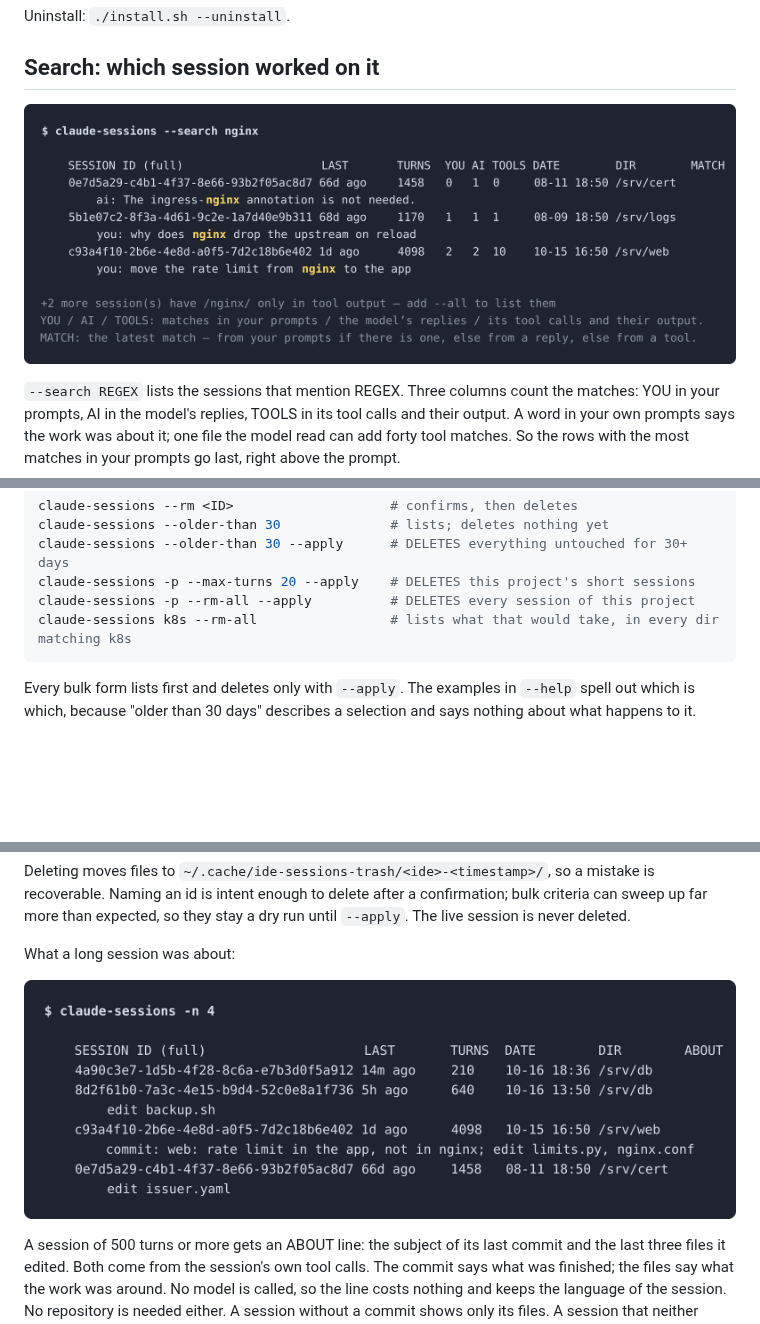
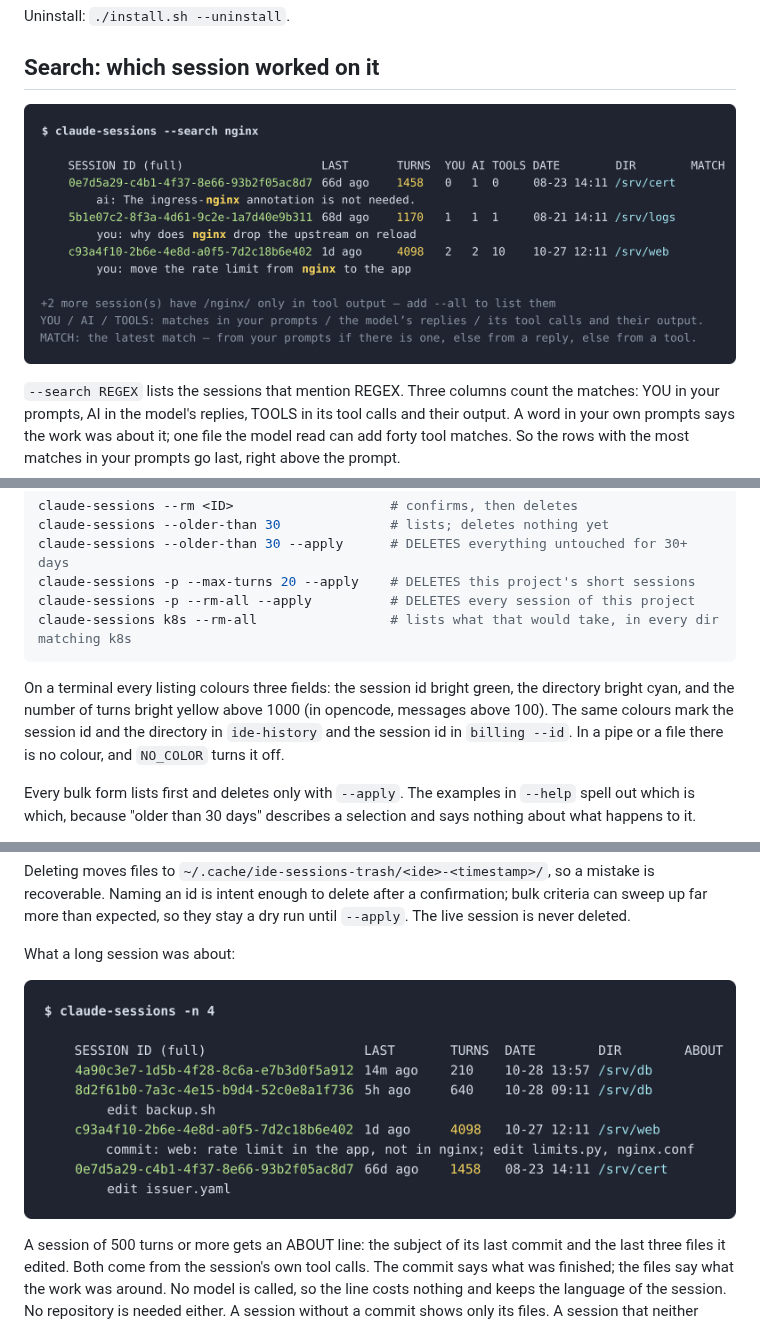
Before and after one commit to vadbosh/ide-sessions, a Markdown page: README.md, 3 parts joined by grey strips. Rendered like a GitHub page; pictures changed too: docs/list.png, docs/search.png; blank space fills up the shorter version.

````diff
--- a/README.md
+++ b/README.md
@@ -171,6 +171,12 @@ claude-sessions -p --max-turns 20 --apply    # DELETES this project's short sess
 claude-sessions -p --rm-all --apply          # DELETES every session of this project
 claude-sessions k8s --rm-all                 # lists what that would take, in every dir matching k8s
 ```
+
+On a terminal every listing colours three fields: the session id bright
+green, the directory bright cyan, and the number of turns bright yellow above
+1000 (in opencode, messages above 100). The same colours mark the session id
+and the directory in `ide-history` and the session id in `billing --id`. In a
+pipe or a file there is no colour, and `NO_COLOR` turns it off.
 
 Every bulk form lists first and deletes only with `--apply`. The examples in
 `--help` spell out which is which, because "older than 30 days" describes a
````
Also changed, not shown: CHANGELOG.md (+13 -0 lines), README.RU.md (+6 -0 lines), 8 other files.
